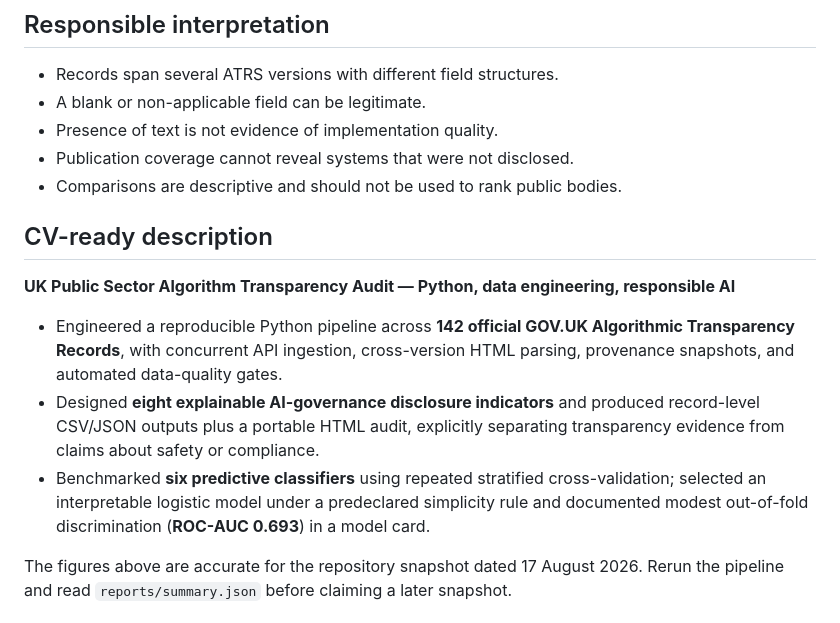
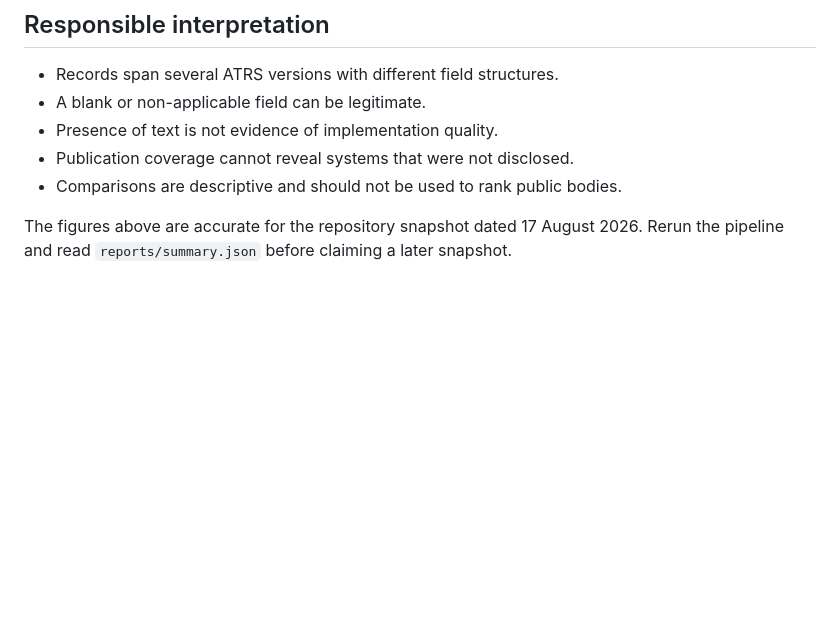
Before and after one commit to SanketCSakhare/uk-public-sector-algorithm-transparency-audit, a Markdown page: README.md, the part around the change. Drawn GitHub-style; blank space fills up the shorter version.

Commit message:
Remove CV copy from README (#2)

```diff
--- a/README.md
+++ b/README.md
@@ -113,14 +113,6 @@ flowchart LR
 - Publication coverage cannot reveal systems that were not disclosed.
 - Comparisons are descriptive and should not be used to rank public bodies.
 
-## CV-ready description
-
-**UK Public Sector Algorithm Transparency Audit — Python, data engineering, responsible AI**
-
-- Engineered a reproducible Python pipeline across **142 official GOV.UK Algorithmic Transparency Records**, with concurrent API ingestion, cross-version HTML parsing, provenance snapshots, and automated data-quality gates.
-- Designed **eight explainable AI-governance disclosure indicators** and produced record-level CSV/JSON outputs plus a portable HTML audit, explicitly separating transparency evidence from claims about safety or compliance.
-- Benchmarked **six predictive classifiers** using repeated stratified cross-validation; selected an interpretable logistic model under a predeclared simplicity rule and documented modest out-of-fold discrimination (**ROC-AUC 0.693**) in a model card.
-
 The figures above are accurate for the repository snapshot dated 17 August 2026. Rerun the pipeline and read `reports/summary.json` before claiming a later snapshot.
 
 ## Sources and licensing
```
